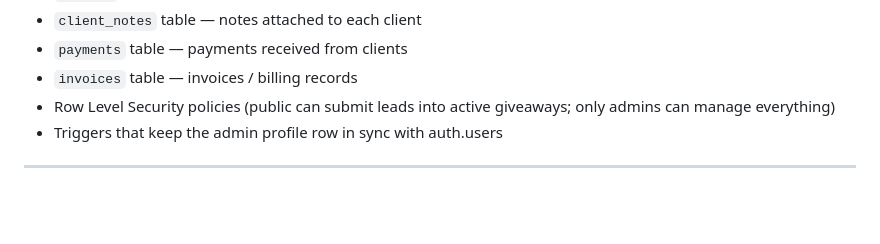
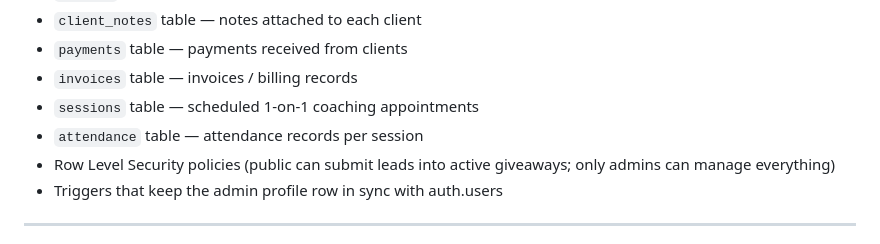
Before and after one commit to christianroachfitness89-dev/crfcomps, a Markdown page: SETUP.md, the part around the change. Rendered like a GitHub page; blank space fills up the shorter version.

Commit message:
auto: 2026-07-29T22:08:27.905Z

```diff
--- a/SETUP.md
+++ b/SETUP.md
@@ -35,6 +35,8 @@ This creates:
 - `client_notes` table — notes attached to each client
 - `payments` table — payments received from clients
 - `invoices` table — invoices / billing records
+- `sessions` table — scheduled 1-on-1 coaching appointments
+- `attendance` table — attendance records per session
 - Row Level Security policies (public can submit leads into active giveaways; only admins can manage everything)
 - Triggers that keep the admin profile row in sync with auth.users
 
```
